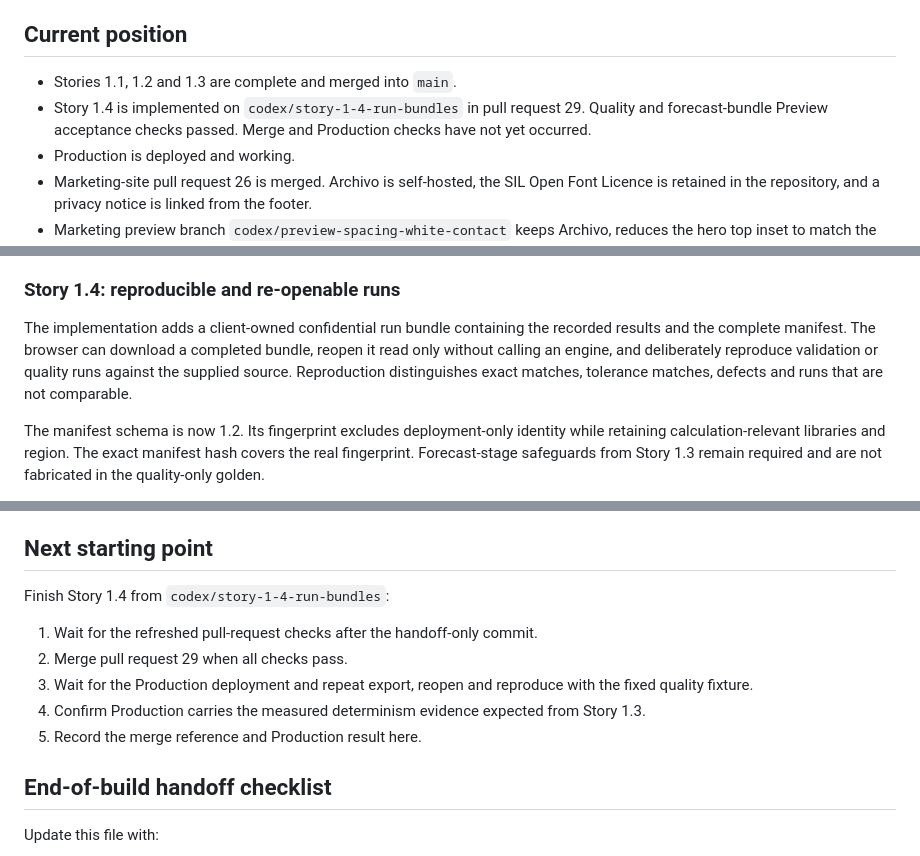
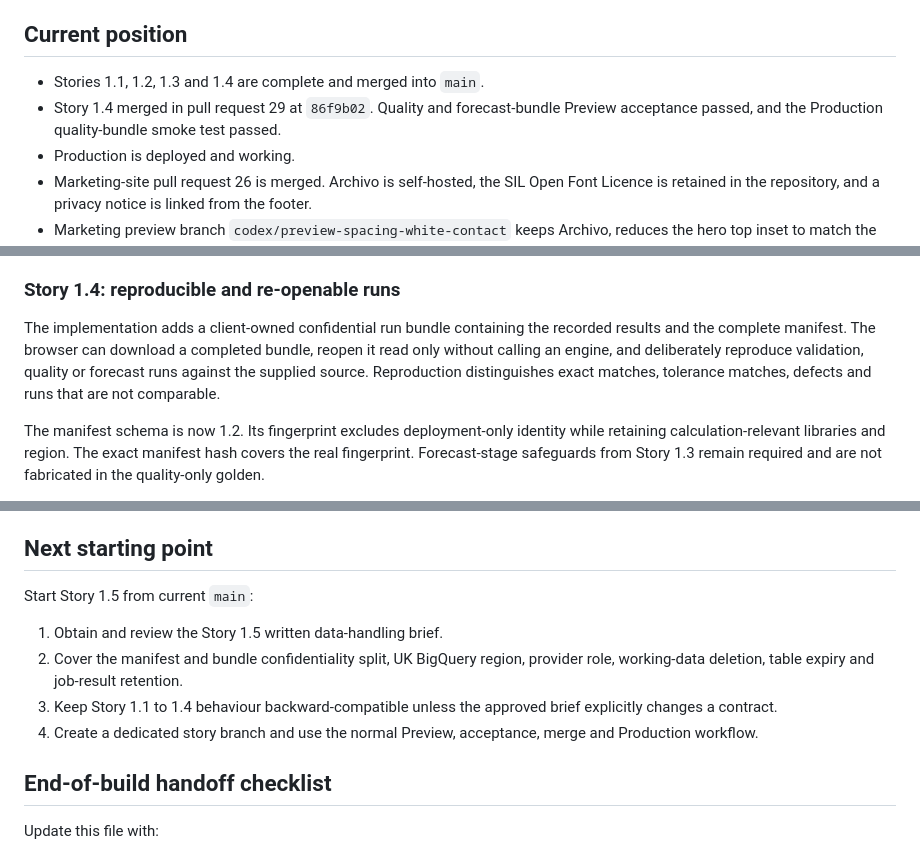
Before and after one commit to 5ktvrg9gfy-creator/silurian-site, a Markdown page: PROJECT_HANDOFF.md, 3 parts joined by grey strips. Rendered like a GitHub page.

Commit message:
Close Story 1.4 production handoff

```diff
--- a/PROJECT_HANDOFF.md
+++ b/PROJECT_HANDOFF.md
@@ -6,8 +6,8 @@ This is the recovery and transfer document for the Silurian website and Forecast
 
 ## Current position
 
-- Stories 1.1, 1.2 and 1.3 are complete and merged into `main`.
-- Story 1.4 is implemented on `codex/story-1-4-run-bundles` in pull request 29. Quality and forecast-bundle Preview acceptance checks passed. Merge and Production checks have not yet occurred.
+- Stories 1.1, 1.2, 1.3 and 1.4 are complete and merged into `main`.
+- Story 1.4 merged in pull request 29 at `86f9b02`. Quality and forecast-bundle Preview acceptance passed, and the Production quality-bundle smoke test passed.
 - Production is deployed and working.
 - Marketing-site pull request 26 is merged. Archivo is self-hosted, the SIL Open Font Licence is retained in the repository, and a privacy notice is linked from the footer.
 - Marketing preview branch `codex/preview-spacing-white-contact` keeps Archivo, reduces the hero top inset to match the responsive page gutter, corrects the mobile gap between capabilities 4 and 5, tightens the orange contact section and reverses its text and button outlines to white. Production remains unchanged unless the preview is approved and merged.
@@ -107,7 +107,7 @@ Key references:
 
 ### Story 1.4: reproducible and re-openable runs
 
-The implementation adds a client-owned confidential run bundle containing the recorded results and the complete manifest. The browser can download a completed bundle, reopen it read only without calling an engine, and deliberately reproduce validation or quality runs against the supplied source. Reproduction distinguishes exact matches, tolerance matches, defects and runs that are not comparable.
+The implementation adds a client-owned confidential run bundle containing the recorded results and the complete manifest. The browser can download a completed bundle, reopen it read only without calling an engine, and deliberately reproduce validation, quality or forecast runs against the supplied source. Reproduction distinguishes exact matches, tolerance matches, defects and runs that are not comparable.
 
 The manifest schema is now 1.2. Its fingerprint excludes deployment-only identity while retaining calculation-relevant libraries and region. The exact manifest hash covers the real fingerprint. Forecast-stage safeguards from Story 1.3 remain required and are not fabricated in the quality-only golden.
 
@@ -293,13 +295,12 @@ Do not treat the handoff update as optional documentation. It is part of the bui
 
 ## Next starting point
 
-Finish Story 1.4 from `codex/story-1-4-run-bundles`:
+Start Story 1.5 from current `main`:
 
-1. Wait for the refreshed pull-request checks after the handoff-only commit.
-2. Merge pull request 29 when all checks pass.
-3. Wait for the Production deployment and repeat export, reopen and reproduce with the fixed quality fixture.
-4. Confirm Production carries the measured determinism evidence expected from Story 1.3.
-5. Record the merge reference and Production result here.
+1. Obtain and review the Story 1.5 written data-handling brief.
+2. Cover the manifest and bundle confidentiality split, UK BigQuery region, provider role, working-data deletion, table expiry and job-result retention.
+3. Keep Story 1.1 to 1.4 behaviour backward-compatible unless the approved brief explicitly changes a contract.
+4. Create a dedicated story branch and use the normal Preview, acceptance, merge and Production workflow.
 
 ## End-of-build handoff checklist
 
```
Also changed, not shown: other parts of PROJECT_HANDOFF.md (+2 -0 lines).
